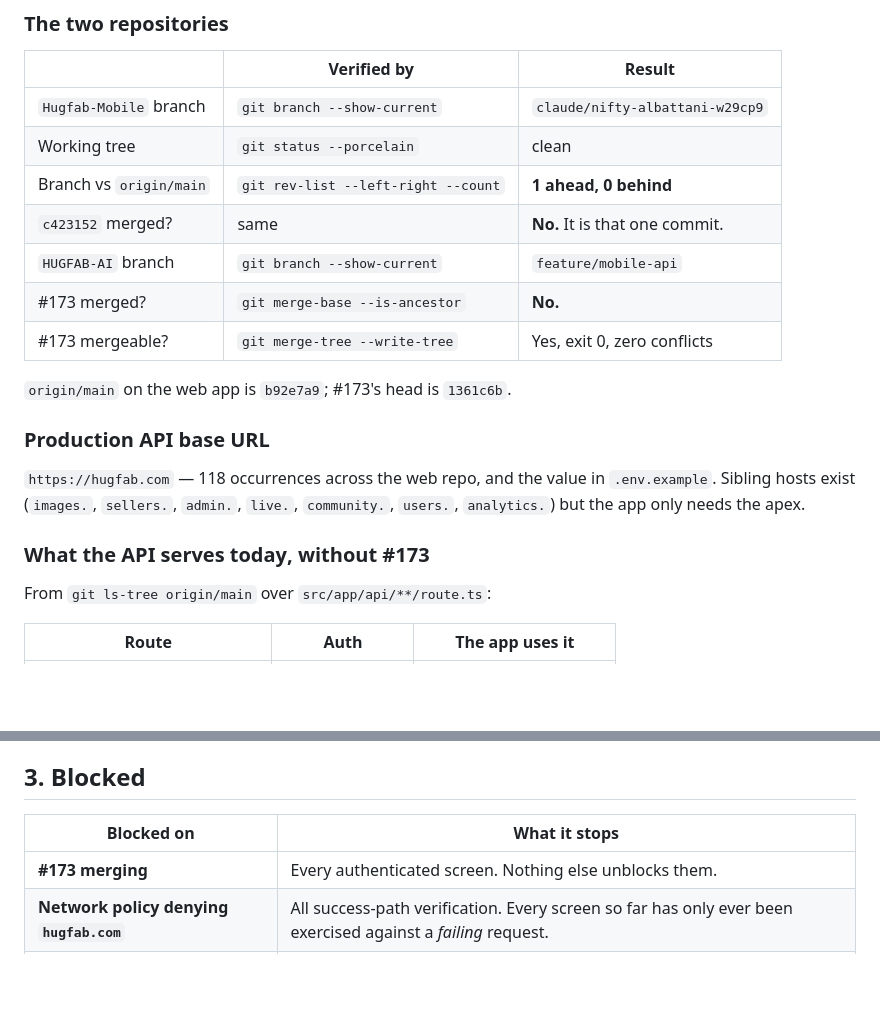
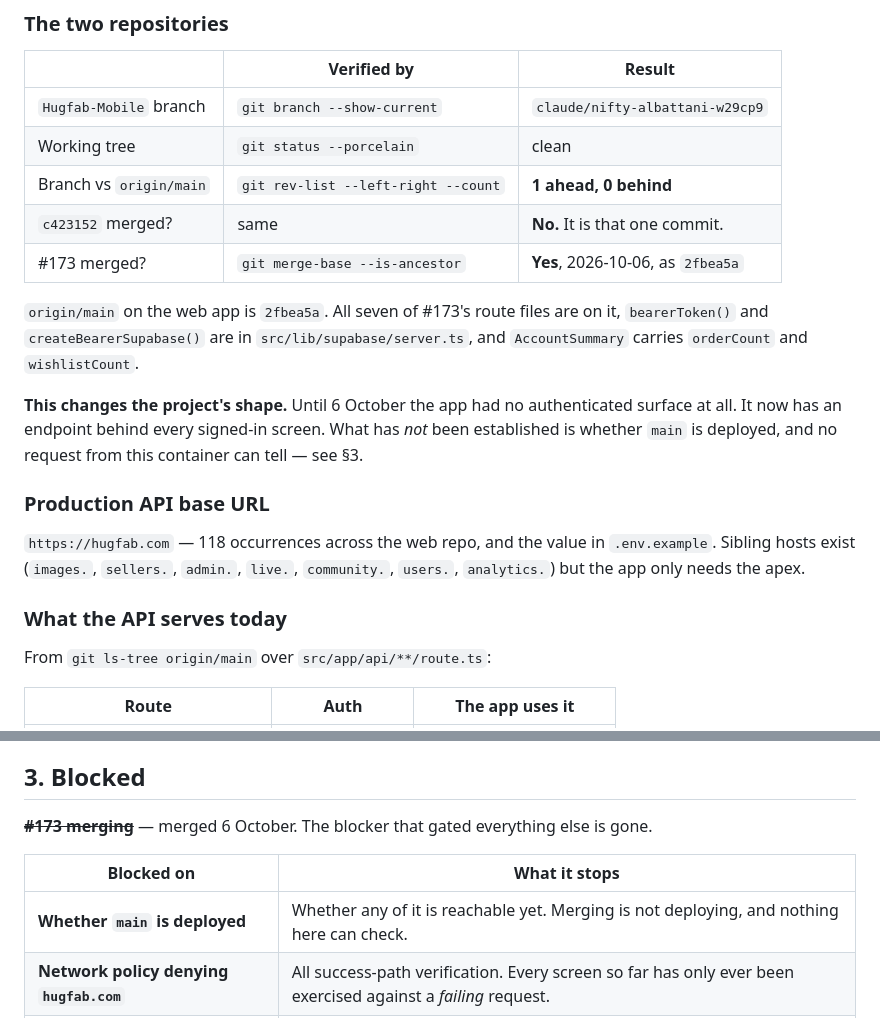
Before and after one commit to rajdrawing-spec/Hugfab-Mobile, a Markdown page: docs/PRODUCTION-READINESS.md, 2 parts joined by grey strips. GitHub-like rendering; blank space fills up the shorter version.

```diff
--- a/docs/PRODUCTION-READINESS.md
+++ b/docs/PRODUCTION-READINESS.md
@@ -20,11 +20,17 @@ this container can talk to the live API to prove the success paths.
 | Working tree | `git status --porcelain` | clean |
 | Branch vs `origin/main` | `git rev-list --left-right --count` | **1 ahead, 0 behind** |
 | `c423152` merged? | same | **No.** It is that one commit. |
-| `HUGFAB-AI` branch | `git branch --show-current` | `feature/mobile-api` |
-| #173 merged? | `git merge-base --is-ancestor` | **No.** |
-| #173 mergeable? | `git merge-tree --write-tree` | Yes, exit 0, zero conflicts |
+| #173 merged? | `git merge-base --is-ancestor` | **Yes**, 2026-10-06, as `2fbea5a` |
 
-`origin/main` on the web app is `b92e7a9`; #173's head is `1361c6b`.
+`origin/main` on the web app is `2fbea5a`. All seven of #173's route files are
+on it, `bearerToken()` and `createBearerSupabase()` are in
+`src/lib/supabase/server.ts`, and `AccountSummary` carries `orderCount` and
+`wishlistCount`.
+
+**This changes the project's shape.** Until 6 October the app had no
+authenticated surface at all. It now has an endpoint behind every signed-in
+screen. What has *not* been established is whether `main` is deployed, and no
+request from this container can tell — see §3.
 
 ### Production API base URL
 
@@ -32,7 +38,7 @@ this container can talk to the live API to prove the success paths.
 `.env.example`. Sibling hosts exist (`images.`, `sellers.`, `admin.`, `live.`,
 `community.`, `users.`, `analytics.`) but the app only needs the apex.
 
-### What the API serves **today**, without #173
+### What the API serves **today**
 
 From `git ls-tree origin/main` over `src/app/api/**/route.ts`:
 
@@ -98,9 +104,12 @@ for *every* authenticated call the app makes.
 
 ## 3. Blocked
 
+~~**#173 merging**~~ — merged 6 October. The blocker that gated everything else
+is gone.
+
 | Blocked on | What it stops |
 |---|---|
-| **#173 merging** | Every authenticated screen. Nothing else unblocks them. |
+| **Whether `main` is deployed** | Whether any of it is reachable yet. Merging is not deploying, and nothing here can check. |
 | **Network policy denying `hugfab.com`** | All success-path verification. Every screen so far has only ever been exercised against a *failing* request. |
 | **No Android device or emulator here** | Phase 16 entirely. A container cannot scan a QR code. |
 | **No Expo/EAS account or credentials** | Running a real build. Config can be written; a build cannot be produced. |
```
Also changed, not shown: docs/API-GAPS.md (+35 -12 lines).
